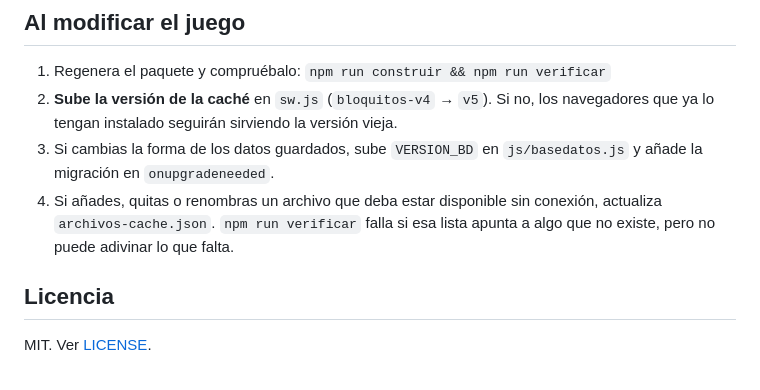
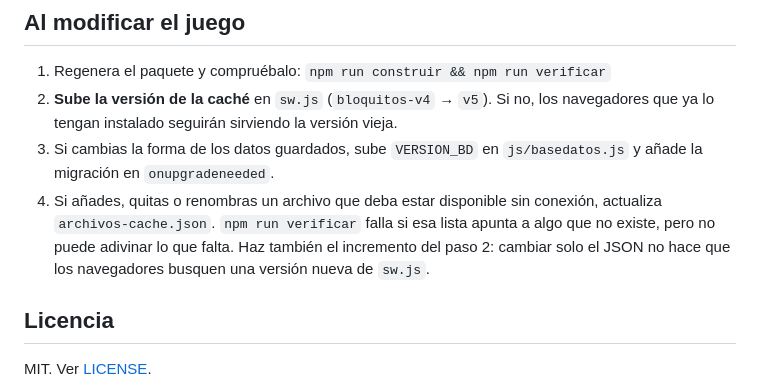
Before and after one commit to SirHegel/bloquitos, a Markdown page: README.md, the part around the change. Rendered like a GitHub page.

Commit message:
docs: aclarar las actualizaciones de la cache

```diff
--- a/README.md
+++ b/README.md
@@ -284,7 +284,9 @@ pedir confirmación para abrirlos.
    `js/basedatos.js` y añade la migración en `onupgradeneeded`.
 4. Si añades, quitas o renombras un archivo que deba estar disponible sin
    conexión, actualiza `archivos-cache.json`. `npm run verificar` falla si esa
-   lista apunta a algo que no existe, pero no puede adivinar lo que falta.
+   lista apunta a algo que no existe, pero no puede adivinar lo que falta. Haz
+   también el incremento del paso 2: cambiar solo el JSON no hace que los
+   navegadores busquen una versión nueva de `sw.js`.
 
 ## Licencia
 
```
Also changed, not shown: DESPLIEGUE.md (+1 -1 lines).
